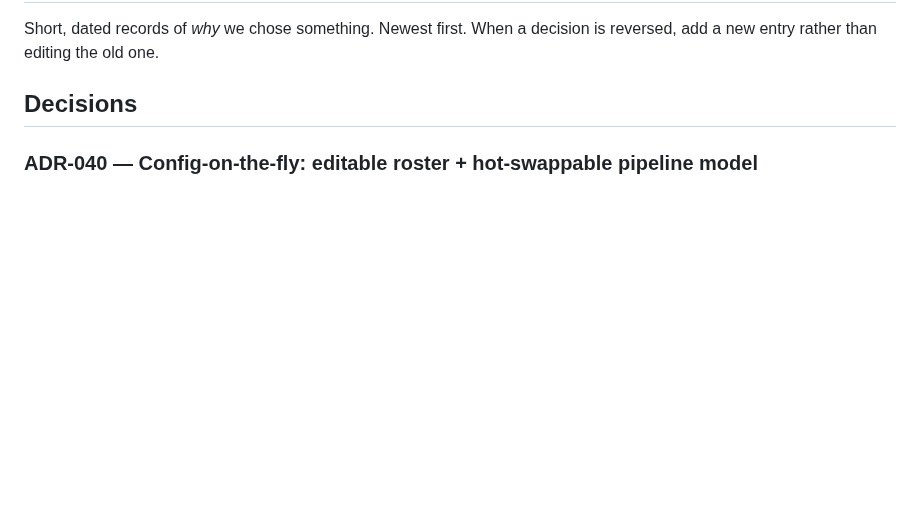
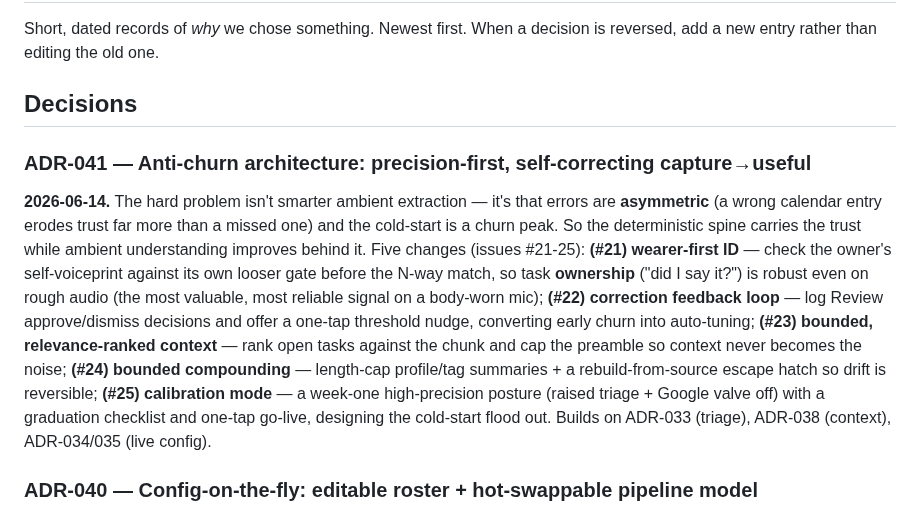
Before and after one commit to jbarnell1/listener, a Markdown page: docs/DECISIONS.md, the part around the change. Drawn GitHub-style; blank space fills up the shorter version.

Commit message:
decision: ADR-041 anti-churn architecture (wearer anchor, feedback loop, bounded context, calibration mode)

```diff
--- a/docs/DECISIONS.md
+++ b/docs/DECISIONS.md
@@ -4,6 +4,22 @@ Short, dated records of *why* we chose something. Newest first. When a decision
 is reversed, add a new entry rather than editing the old one.
 
 ## Decisions
+
+### ADR-041 — Anti-churn architecture: precision-first, self-correcting capture→useful
+**2026-06-14.** The hard problem isn't smarter ambient extraction — it's that errors are
+**asymmetric** (a wrong calendar entry erodes trust far more than a missed one) and the
+cold-start is a churn peak. So the deterministic spine carries the trust while ambient
+understanding improves behind it. Five changes (issues #21-25): **(#21) wearer-first ID** —
+check the owner's self-voiceprint against its own looser gate before the N-way match, so
+task **ownership** ("did I say it?") is robust even on rough audio (the most valuable, most
+reliable signal on a body-worn mic); **(#22) correction feedback loop** — log Review
+approve/dismiss decisions and offer a one-tap threshold nudge, converting early churn into
+auto-tuning; **(#23) bounded, relevance-ranked context** — rank open tasks against the chunk
+and cap the preamble so context never becomes the noise; **(#24) bounded compounding** —
+length-cap profile/tag summaries + a rebuild-from-source escape hatch so drift is reversible;
+**(#25) calibration mode** — a week-one high-precision posture (raised triage + Google valve
+off) with a graduation checklist and one-tap go-live, designing the cold-start flood out.
+Builds on ADR-033 (triage), ADR-038 (context), ADR-034/035 (live config).
 
 ### ADR-040 — Config-on-the-fly: editable roster + hot-swappable pipeline model
 **2026-06-14.** The project needs constant live tuning, so configuration is frontend-
```
